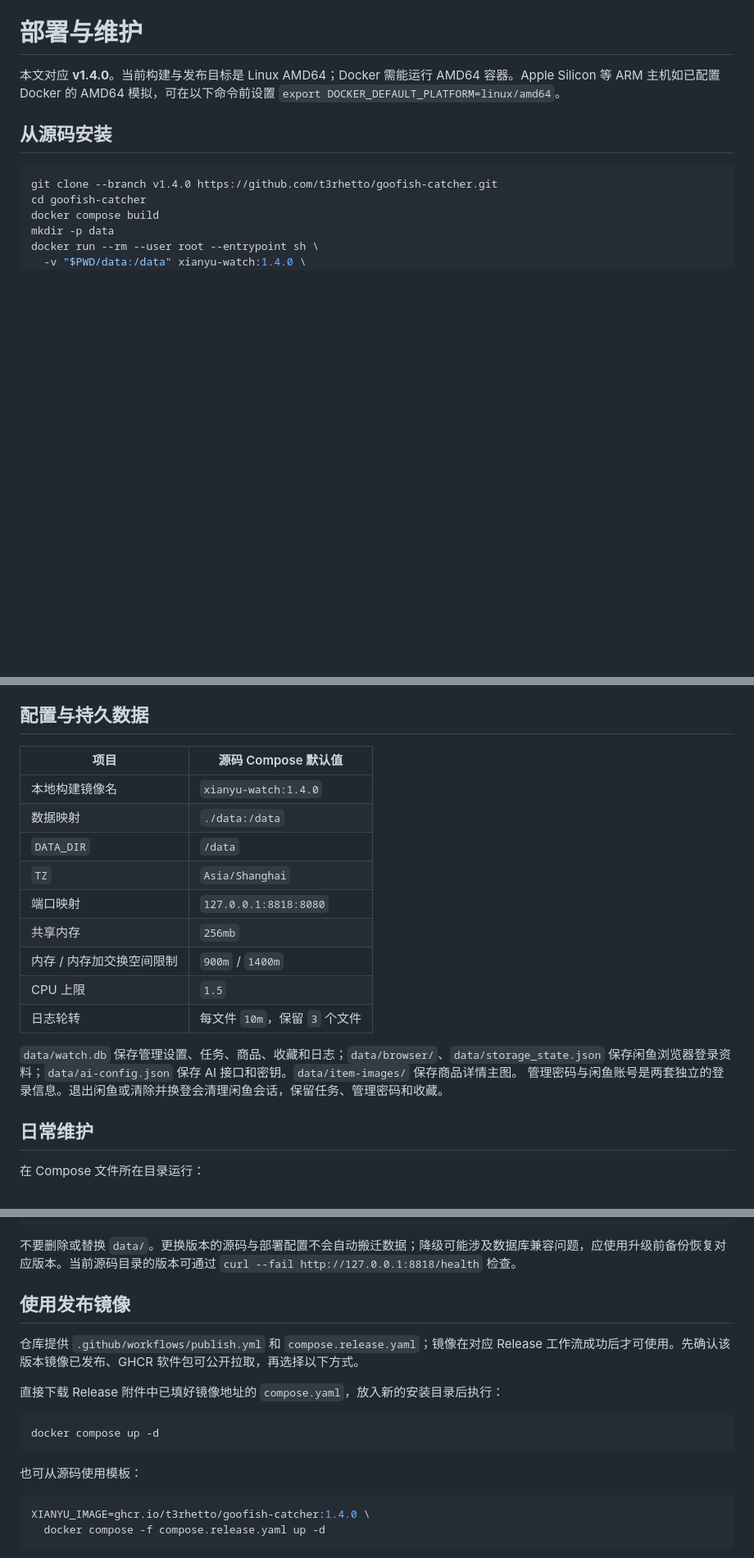
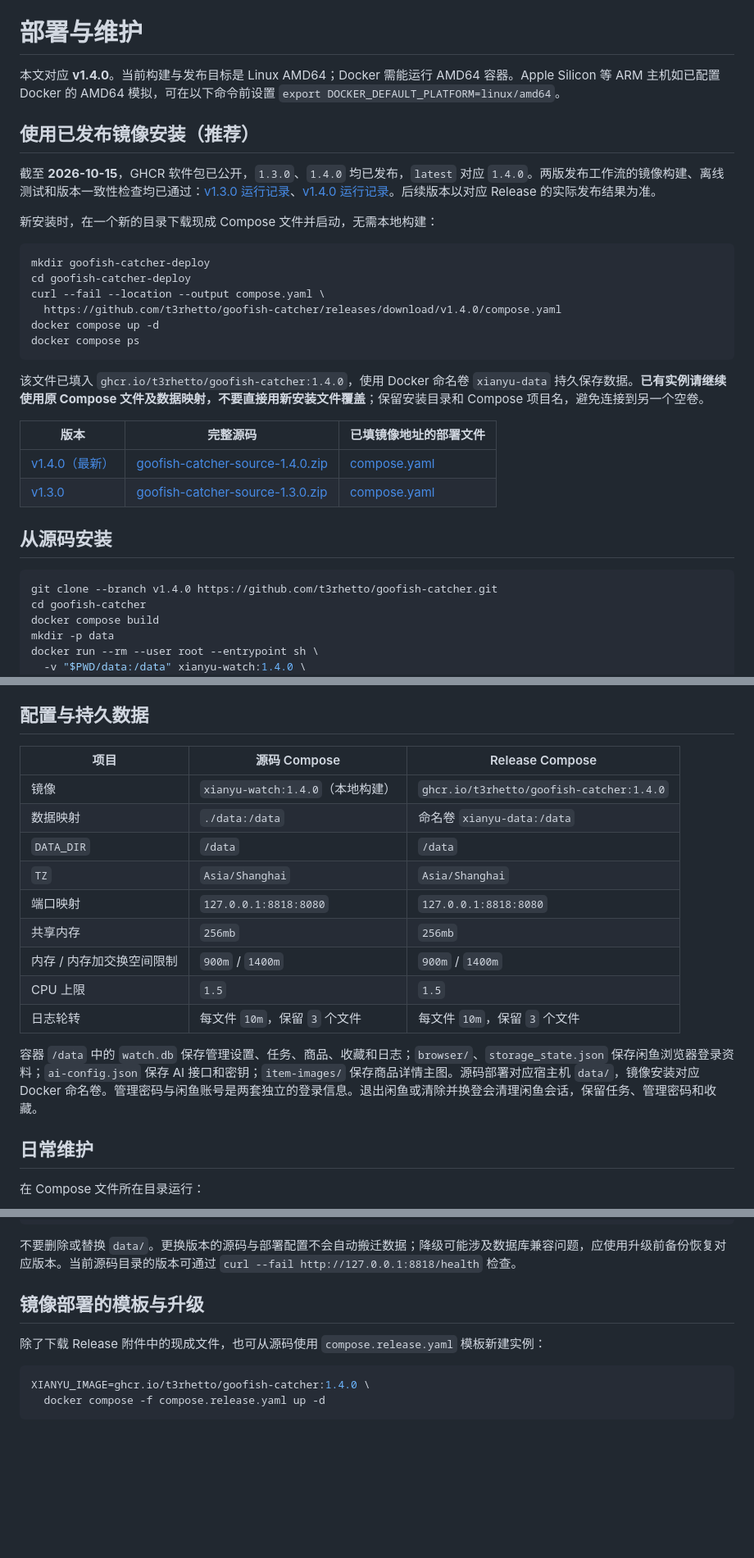
Before and after one commit to t3rhetto/goofish-catcher, a Markdown page: docs/DEPLOYMENT.md, 3 parts joined by grey strips. Shown at 82% size. Drawn GitHub-style; blank space fills up the shorter version.

````diff
--- a/docs/DEPLOYMENT.md
+++ b/docs/DEPLOYMENT.md
@@ -1,6 +1,28 @@
 # 部署与维护
 
 本文对应 **v1.4.0**。当前构建与发布目标是 Linux AMD64；Docker 需能运行 AMD64 容器。Apple Silicon 等 ARM 主机如已配置 Docker 的 AMD64 模拟，可在以下命令前设置 `export DOCKER_DEFAULT_PLATFORM=linux/amd64`。
+
+## 使用已发布镜像安装（推荐）
+
+截至 **2026-10-15**，GHCR 软件包已公开，`1.3.0`、`1.4.0` 均已发布，`latest` 对应 `1.4.0`。两版发布工作流的镜像构建、离线测试和版本一致性检查均已通过：[v1.3.0 运行记录](https://github.com/t3rhetto/goofish-catcher/actions/runs/38706825958)、[v1.4.0 运行记录](https://github.com/t3rhetto/goofish-catcher/actions/runs/38706886300)。后续版本以对应 Release 的实际发布结果为准。
+
+新安装时，在一个新的目录下载现成 Compose 文件并启动，无需本地构建：
+
+```sh
+mkdir goofish-catcher-deploy
+cd goofish-catcher-deploy
+curl --fail --location --output compose.yaml \
+  https://github.com/t3rhetto/goofish-catcher/releases/download/v1.4.0/compose.yaml
+docker compose up -d
+docker compose ps
+```
+
+该文件已填入 `ghcr.io/t3rhetto/goofish-catcher:1.4.0`，使用 Docker 命名卷 `xianyu-data` 持久保存数据。**已有实例请继续使用原 Compose 文件及数据映射，不要直接用新安装文件覆盖**；保留安装目录和 Compose 项目名，避免连接到另一个空卷。
+
+| 版本 | 完整源码 | 已填镜像地址的部署文件 |
+| --- | --- | --- |
+| [v1.4.0（最新）](https://github.com/t3rhetto/goofish-catcher/releases/tag/v1.4.0) | [goofish-catcher-source-1.4.0.zip](https://github.com/t3rhetto/goofish-catcher/releases/download/v1.4.0/goofish-catcher-source-1.4.0.zip) | [compose.yaml](https://github.com/t3rhetto/goofish-catcher/releases/download/v1.4.0/compose.yaml) |
+| [v1.3.0](https://github.com/t3rhetto/goofish-catcher/releases/tag/v1.3.0) | [goofish-catcher-source-1.3.0.zip](https://github.com/t3rhetto/goofish-catcher/releases/download/v1.3.0/goofish-catcher-source-1.3.0.zip) | [compose.yaml](https://github.com/t3rhetto/goofish-catcher/releases/download/v1.3.0/compose.yaml) |
 
 ## 从源码安装
 
@@ -30,19 +52,19 @@ ssh -N -L 18818:127.0.0.1:8818 用户名@服务器地址
 
 ## 配置与持久数据
 
-| 项目 | 源码 Compose 默认值 |
-| --- | --- |
-| 本地构建镜像名 | `xianyu-watch:1.4.0` |
-| 数据映射 | `./data:/data` |
-| `DATA_DIR` | `/data` |
-| `TZ` | `Asia/Shanghai` |
-| 端口映射 | `127.0.0.1:8818:8080` |
-| 共享内存 | `256mb` |
-| 内存 / 内存加交换空间限制 | `900m` / `1400m` |
-| CPU 上限 | `1.5` |
-| 日志轮转 | 每文件 `10m`，保留 `3` 个文件 |
+| 项目 | 源码 Compose | Release Compose |
+| --- | --- | --- |
+| 镜像 | `xianyu-watch:1.4.0`（本地构建） | `ghcr.io/t3rhetto/goofish-catcher:1.4.0` |
+| 数据映射 | `./data:/data` | 命名卷 `xianyu-data:/data` |
+| `DATA_DIR` | `/data` | `/data` |
+| `TZ` | `Asia/Shanghai` | `Asia/Shanghai` |
+| 端口映射 | `127.0.0.1:8818:8080` | `127.0.0.1:8818:8080` |
+| 共享内存 | `256mb` | `256mb` |
+| 内存 / 内存加交换空间限制 | `900m` / `1400m` | `900m` / `1400m` |
+| CPU 上限 | `1.5` | `1.5` |
+| 日志轮转 | 每文件 `10m`，保留 `3` 个文件 | 每文件 `10m`，保留 `3` 个文件 |
 
-`data/watch.db` 保存管理设置、任务、商品、收藏和日志；`data/browser/`、`data/storage_state.json` 保存闲鱼浏览器登录资料；`data/ai-config.json` 保存 AI 接口和密钥。`data/item-images/` 保存商品详情主图。 管理密码与闲鱼账号是两套独立的登录信息。退出闲鱼或清除并换登会清理闲鱼会话，保留任务、管理密码和收藏。
+容器 `/data` 中的 `watch.db` 保存管理设置、任务、商品、收藏和日志；`browser/`、`storage_state.json` 保存闲鱼浏览器登录资料；`ai-config.json` 保存 AI 接口和密钥；`item-images/` 保存商品详情主图。源码部署对应宿主机 `data/`，镜像安装对应 Docker 命名卷。管理密码与闲鱼账号是两套独立的登录信息。退出闲鱼或清除并换登会清理闲鱼会话，保留任务、管理密码和收藏。
 
 ## 日常维护
 
@@ -84,17 +106,9 @@ docker compose logs --tail 50
 
 不要删除或替换 `data/`。更换版本的源码与部署配置不会自动搬迁数据；降级可能涉及数据库兼容问题，应使用升级前备份恢复对应版本。当前源码目录的版本可通过 `curl --fail http://127.0.0.1:8818/health` 检查。
 
-## 使用发布镜像
+## 镜像部署的模板与升级
 
-仓库提供 `.github/workflows/publish.yml` 和 `compose.release.yaml`；镜像在对应 Release 工作流成功后才可使用。先确认该版本镜像已发布、GHCR 软件包可公开拉取，再选择以下方式。
-
-直接下载 Release 附件中已填好镜像地址的 `compose.yaml`，放入新的安装目录后执行：
-
-```sh
-docker compose up -d
-```
-
-也可从源码使用模板：
+除了下载 Release 附件中的现成文件，也可从源码使用 `compose.release.yaml` 模板新建实例：
 
 ```sh
 XIANYU_IMAGE=ghcr.io/t3rhetto/goofish-catcher:1.4.0 \
````
Also changed, not shown: README.md (+32 -3 lines).
